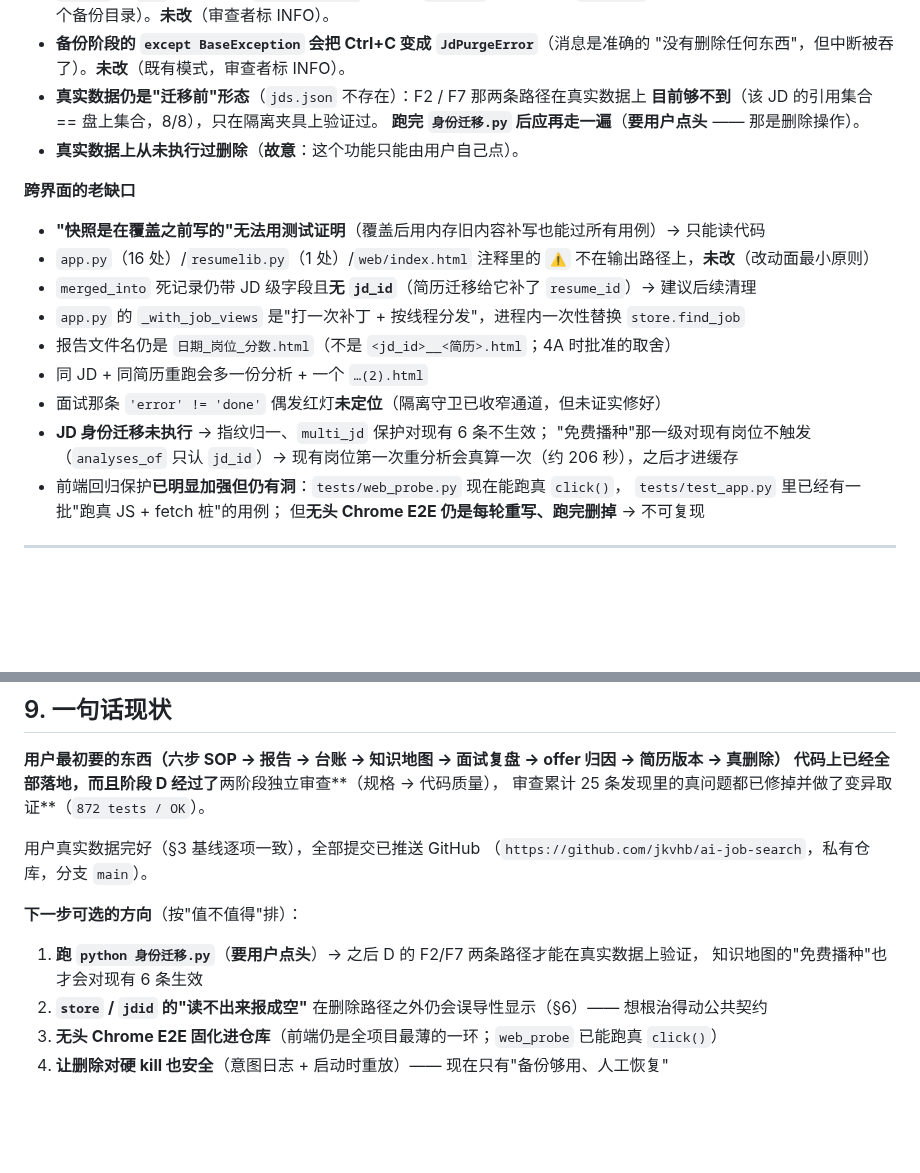
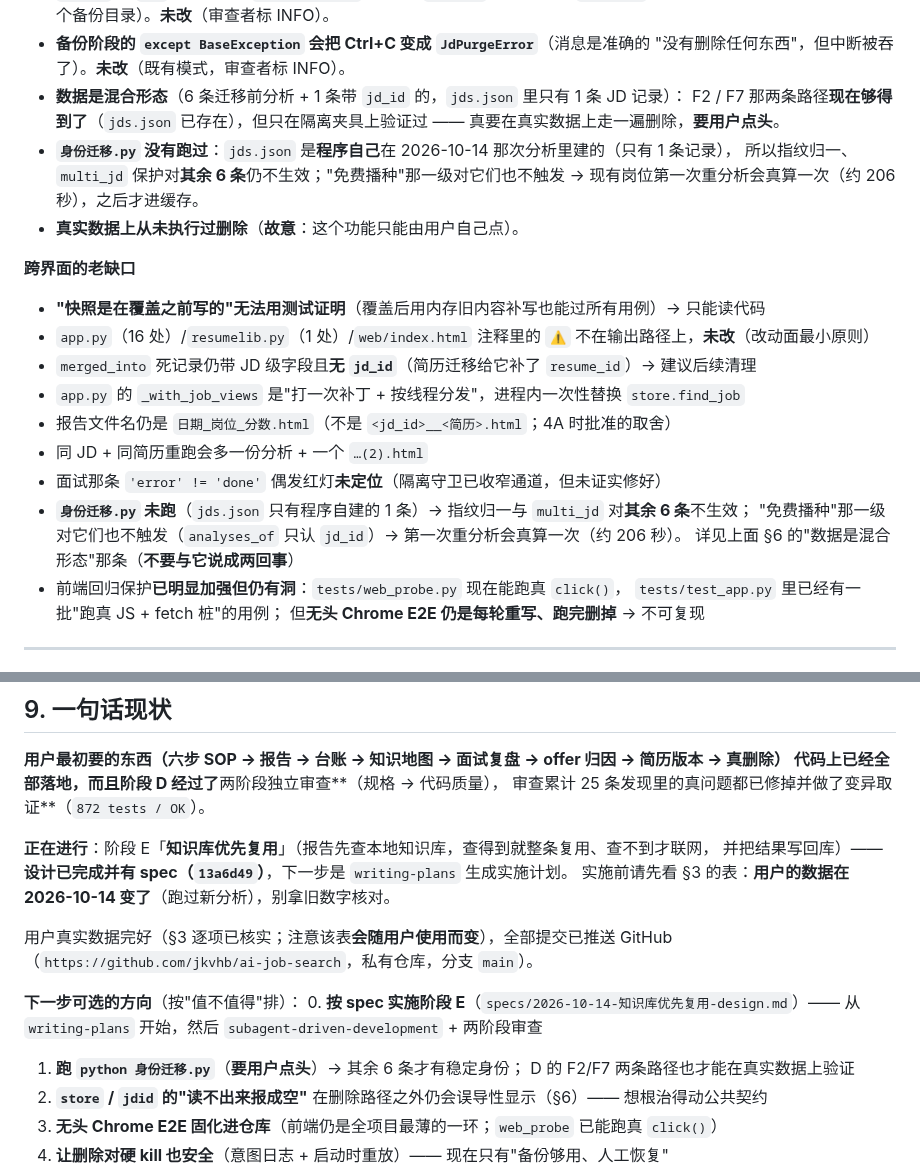
Before and after one commit to jkvhb/ai-job-search, a Markdown page: docs/开发交接-阶段4.md, 2 parts joined by grey strips. Rendered like a GitHub page; blank space fills up the shorter version.

```diff
--- a/docs/开发交接-阶段4.md
+++ b/docs/开发交接-阶段4.md
@@ -155,9 +169,12 @@ python -m unittest discover tests     # 期望：Ran 872 tests / OK / $LASTEXITC
   （此时还什么都没删，但会留下一个备份目录）。**未改**（审查者标 INFO）。
 - **备份阶段的 `except BaseException` 会把 Ctrl+C 变成 `JdPurgeError`**（消息是准确的
   "没有删除任何东西"，但中断被吞了）。**未改**（既有模式，审查者标 INFO）。
-- **真实数据仍是"迁移前"形态**（`jds.json` 不存在）：F2 / F7 那两条路径在真实数据上
-  **目前够不到**（该 JD 的引用集合 == 盘上集合，8/8），只在隔离夹具上验证过。
-  **跑完 `身份迁移.py` 后应再走一遍**（**要用户点头** —— 那是删除操作）。
+- **数据是混合形态**（6 条迁移前分析 + 1 条带 `jd_id` 的，`jds.json` 里只有 1 条 JD 记录）：
+  F2 / F7 那两条路径**现在够得到了**（`jds.json` 已存在），但只在隔离夹具上验证过 ——
+  真要在真实数据上走一遍删除，**要用户点头**。
+- **`身份迁移.py` 没有跑过**：`jds.json` 是**程序自己**在 2026-10-14 那次分析里建的（只有 1 条记录），
+  所以指纹归一、`multi_jd` 保护对**其余 6 条**仍不生效；"免费播种"那一级对它们也不触发
+  → 现有岗位第一次重分析会真算一次（约 206 秒），之后才进缓存。
 - **真实数据上从未执行过删除**（**故意**：这个功能只能由用户自己点）。
 
 **跨界面的老缺口**
@@ -168,8 +185,9 @@ python -m unittest discover tests     # 期望：Ran 872 tests / OK / $LASTEXITC
 - 报告文件名仍是 `日期_岗位_分数.html`（不是 `<jd_id>__<简历>.html`；4A 时批准的取舍）
 - 同 JD + 同简历重跑会多一份分析 + 一个 `…(2).html`
 - 面试那条 `'error' != 'done'` 偶发红灯**未定位**（隔离守卫已收窄通道，但未证实修好）
-- **JD 身份迁移未执行** → 指纹归一、`multi_jd` 保护对现有 6 条不生效；
-  "免费播种"那一级对现有岗位不触发（`analyses_of` 只认 `jd_id`）→ 现有岗位第一次重分析会真算一次（约 206 秒），之后才进缓存
+- **`身份迁移.py` 未跑**（`jds.json` 只有程序自建的 1 条）→ 指纹归一与 `multi_jd` 对**其余 6 条**不生效；
+  "免费播种"那一级对它们也不触发（`analyses_of` 只认 `jd_id`）→ 第一次重分析会真算一次（约 206 秒）。
+  详见上面 §6 的"数据是混合形态"那条（**不要与它说成两回事**）
 - 前端回归保护**已明显加强但仍有洞**：`tests/web_probe.py` 现在能跑真 `click()`，
   `tests/test_app.py` 里已经有一批"跑真 JS + fetch 桩"的用例；
   但**无头 Chrome E2E 仍是每轮重写、跑完删掉** → 不可复现
@@ -230,12 +248,18 @@ python -m unittest discover tests     # 期望：Ran 872 tests / OK / $LASTEXITC
 代码上已经全部落地，而且阶段 D 经过了**两阶段独立审查**（规格 → 代码质量），
 审查累计 25 条发现里的真问题都已修掉并做了变异取证**（`872 tests / OK`）。
 
-用户真实数据完好（§3 基线逐项一致），全部提交已推送 GitHub
+**正在进行**：阶段 E「**知识库优先复用**」（报告先查本地知识库，查得到就整条复用、查不到才联网，
+并把结果写回库）——**设计已完成并有 spec（`13a6d49`）**，下一步是 `writing-plans` 生成实施计划。
+实施前请先看 §3 的表：**用户的数据在 2026-10-14 变了**（跑过新分析），别拿旧数字核对。
+
+用户真实数据完好（§3 逐项已核实；注意该表**会随用户使用而变**），全部提交已推送 GitHub
 （`https://github.com/jkvhb/ai-job-search`，私有仓库，分支 `main`）。
 
 **下一步可选的方向**（按"值不值得"排）：
-1. **跑 `python 身份迁移.py`**（**要用户点头**）→ 之后 D 的 F2/F7 两条路径才能在真实数据上验证，
-   知识地图的"免费播种"也才会对现有 6 条生效
+0. **按 spec 实施阶段 E**（`specs/2026-10-14-知识库优先复用-design.md`）——
+   从 `writing-plans` 开始，然后 `subagent-driven-development` + 两阶段审查
+1. **跑 `python 身份迁移.py`**（**要用户点头**）→ 其余 6 条才有稳定身份；
+   D 的 F2/F7 两条路径也才能在真实数据上验证
 2. **`store` / `jdid` 的"读不出来报成空"** 在删除路径之外仍会误导性显示（§6）—— 想根治得动公共契约
 3. **无头 Chrome E2E 固化进仓库**（前端仍是全项目最薄的一环；`web_probe` 已能跑真 `click()`）
 4. **让删除对硬 kill 也安全**（意图日志 + 启动时重放）—— 现在只有"备份够用、人工恢复"
```
Also changed, not shown: other parts of docs/开发交接-阶段4.md (+32 -18 lines).
